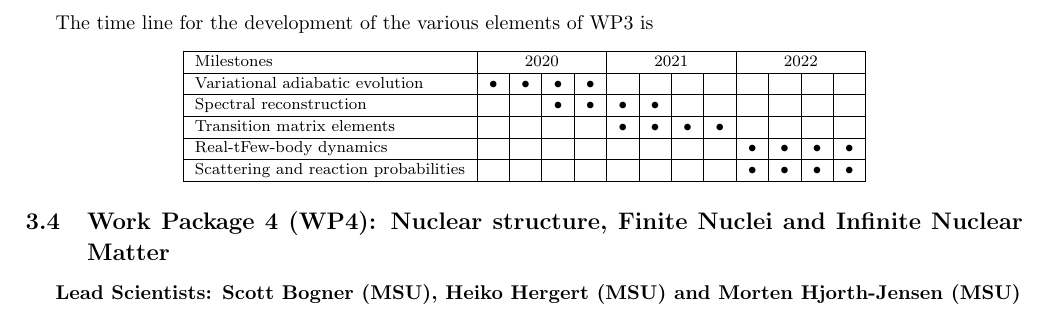
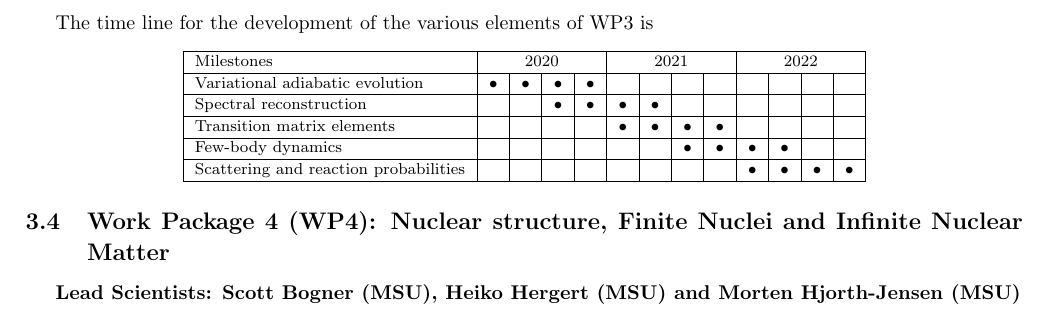
Before and after one commit to mhjensen/DoEApplication, a LaTeX document (doc/src/QCMSU2019.tex): part of page 14 of 17, cut so that both start at the same text. Compiled offline with pdfLaTeX.

Commit message:
more changes

```diff
--- a/doc/src/QCMSU2019.tex
+++ b/doc/src/QCMSU2019.tex
@@ -784,7 +784,7 @@ Spectral reconstruction & & & $\bullet$ &$\bullet$ &$\bullet$ &$\bullet$ & & & &
 \hline
 Transition matrix elements & & & & & $\bullet$ &$\bullet$ &$\bullet$ &$\bullet$ & & & &   \\
 \hline
-Real-tFew-body dynamics & & & & & & & & & $\bullet$ &$\bullet$ &$\bullet$ &$\bullet$ \\
+Few-body dynamics & & & & & & & $\bullet$ &$\bullet$ &$\bullet$ &$\bullet$ & &\\
 \hline
 Scattering and reaction probabilities & & & & & & & & & $\bullet$ &$\bullet$ &$\bullet$ &$\bullet$ \\
 \hline
```
